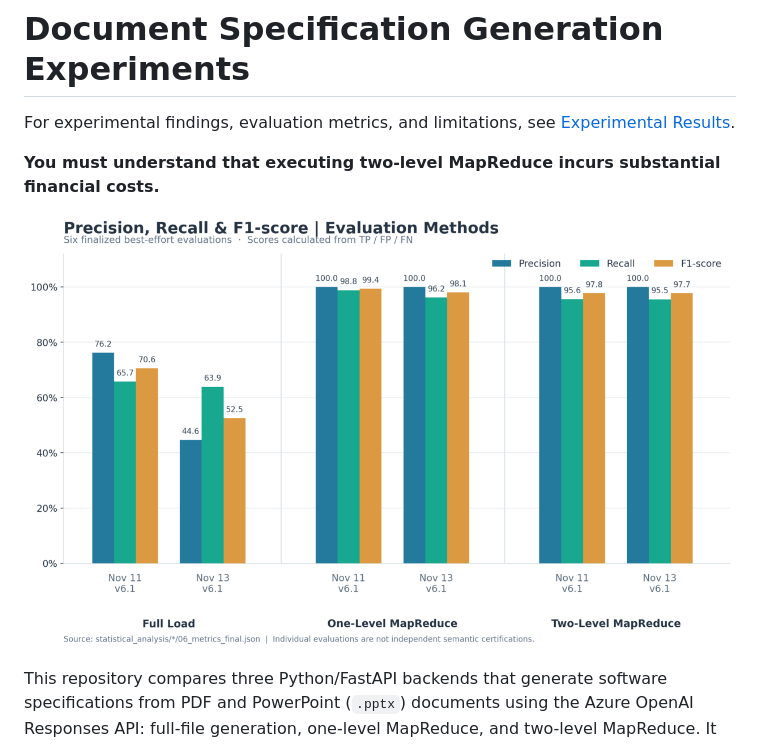
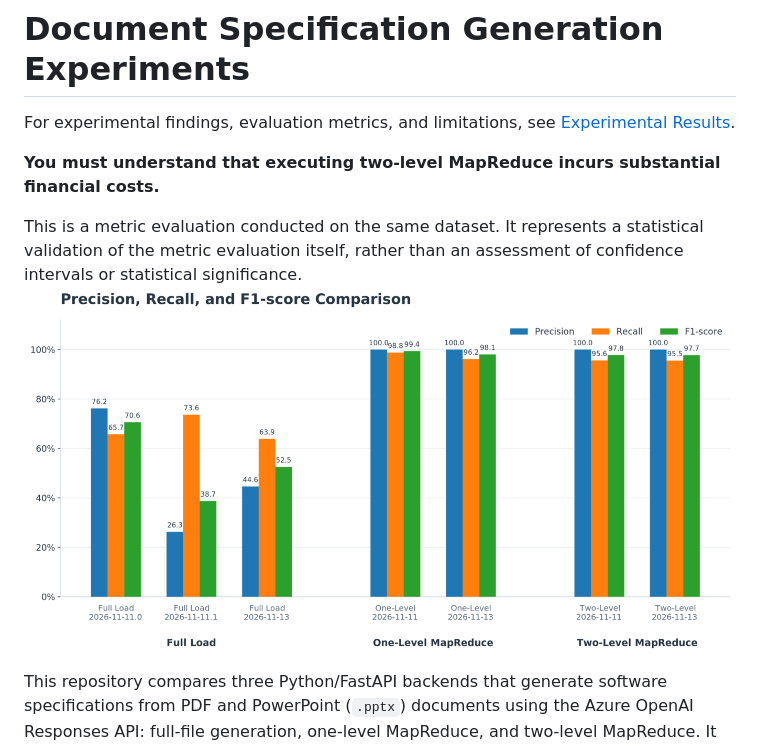
Before and after one commit to sonma-dev/fullscan-mapreduce, a Markdown page: README.md, the part around the change. Rendered like a GitHub page; pictures changed too: _statistical_validation_comparison.png.

```diff
--- a/README.md
+++ b/README.md
@@ -4,6 +4,7 @@ For experimental findings, evaluation metrics, and limitations, see [Experimenta
 
 **You must understand that executing two-level MapReduce incurs substantial financial costs.**
 
+This is a metric evaluation conducted on the same dataset. It represents a statistical validation of the metric evaluation itself, rather than an assessment of confidence intervals or statistical significance.
 ![Precision, Recall, and F1-score Comparison](_statistical_validation_comparison.png)
 
 This repository compares three Python/FastAPI backends that generate software specifications from PDF and PowerPoint (`.pptx`) documents using the Azure OpenAI Responses API: full-file generation, one-level MapReduce, and two-level MapReduce. It also contains the input dataset, execution logs, generated results, and directories for statistical-analysis work instructions and related documents.
```
